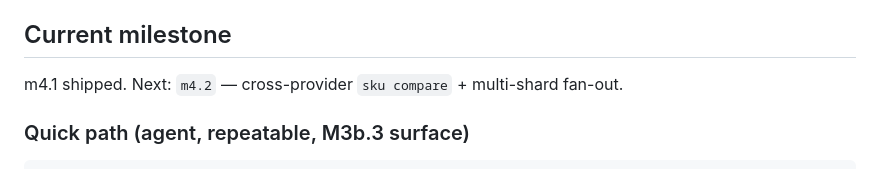
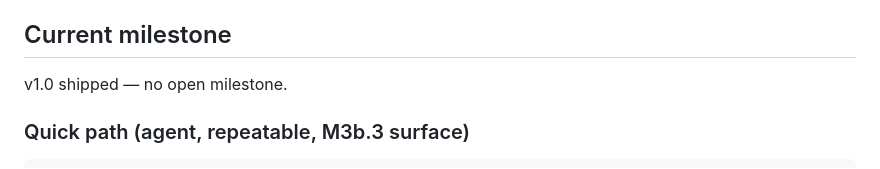
Before and after one commit to sofq/sku, a Markdown page: CLAUDE.md, the part around the change. GitHub-like rendering.

Commit message:
chore(milestone): close 2026-04-18-m4.1-search, v1.0 shipped

```diff
--- a/CLAUDE.md
+++ b/CLAUDE.md
@@ -40,7 +40,7 @@ Agent quick-start for the `sku` repo.
 
 ## Current milestone
 
-m4.1 shipped. Next: `m4.2` — cross-provider `sku compare` + multi-shard fan-out.
+v1.0 shipped — no open milestone.
 
 ### Quick path (agent, repeatable, M3b.3 surface)
 
```
Also changed, not shown: 1 other file.
